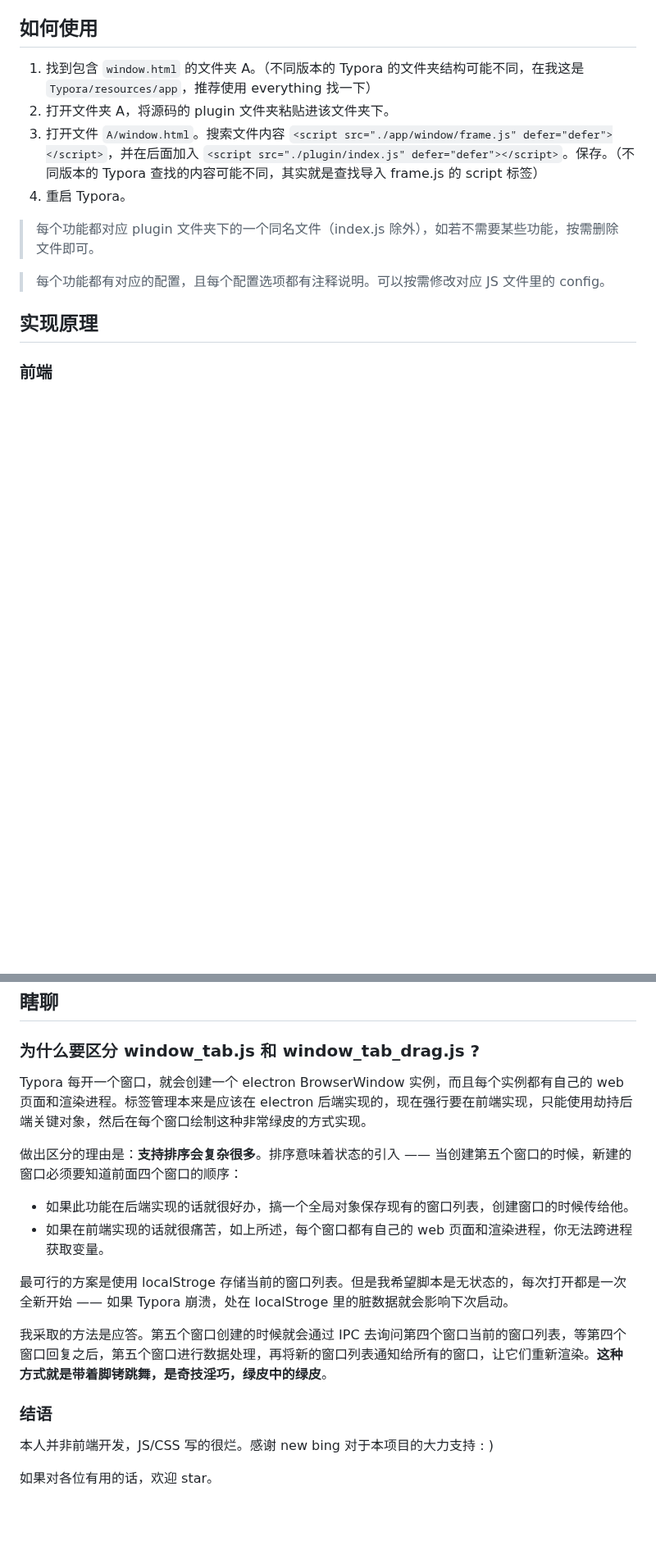
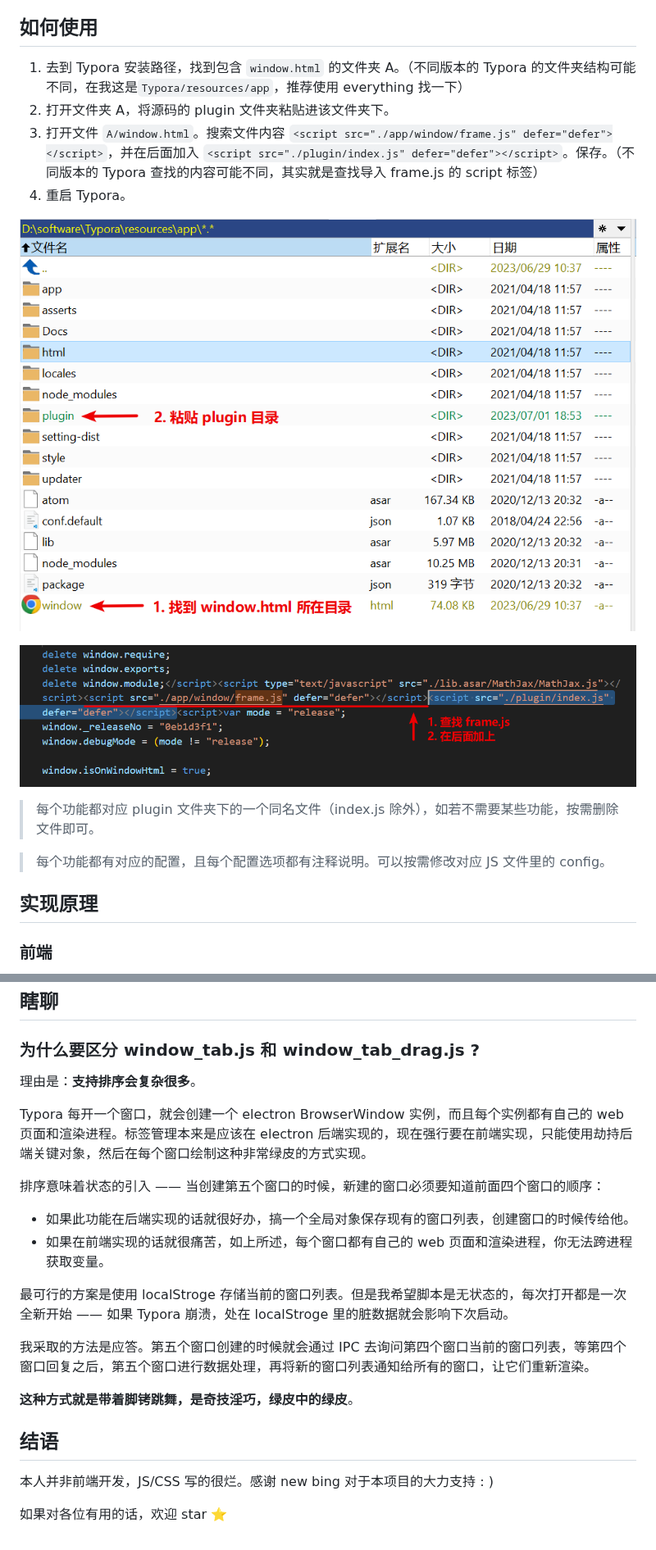
Before and after one commit to obgnail/typora_plugin, a Markdown page: README.md, 2 parts joined by grey strips. Shown at 82% size. Drawn GitHub-style; pictures changed too: assets/where_is_framejs.png (added), assets/where_is_windowhtml.png (added); blank space fills up the shorter version.

```diff
--- a/README.md
+++ b/README.md
@@ -19,10 +19,14 @@
 
 ## 如何使用
 
-1. 找到包含 `window.html` 的文件夹 A。（不同版本的 Typora 的文件夹结构可能不同，在我这是`Typora/resources/app`，推荐使用 everything 找一下）
+1. 去到 Typora 安装路径，找到包含 `window.html` 的文件夹 A。（不同版本的 Typora 的文件夹结构可能不同，在我这是`Typora/resources/app`，推荐使用 everything 找一下）
 2. 打开文件夹 A，将源码的 plugin 文件夹粘贴进该文件夹下。
 3. 打开文件 `A/window.html`。搜索文件内容 `<script src="./app/window/frame.js" defer="defer"></script>`，并在后面加入 `<script src="./plugin/index.js" defer="defer"></script>`。保存。（不同版本的 Typora 查找的内容可能不同，其实就是查找导入 frame.js 的 script 标签）
 4. 重启 Typora。
+
+![where_is_windowhtml](assets/where_is_windowhtml.png)
+
+![where_is_framejs](assets/where_is_framejs.png)
 
 > 每个功能都对应 plugin 文件夹下的一个同名文件（index.js 除外），如若不需要某些功能，按需删除文件即可。
 
@@ -124,21 +128,25 @@ ctrl+鼠标拖动，修改表格的行高列宽。
 
 ### 为什么要区分 window_tab.js 和 window_tab_drag.js ?
 
+理由是：**支持排序会复杂很多**。
+
 Typora 每开一个窗口，就会创建一个 electron BrowserWindow 实例，而且每个实例都有自己的 web 页面和渲染进程。标签管理本来是应该在 electron 后端实现的，现在强行要在前端实现，只能使用劫持后端关键对象，然后在每个窗口绘制这种非常绿皮的方式实现。
 
-做出区分的理由是：**支持排序会复杂很多**。排序意味着状态的引入 —— 当创建第五个窗口的时候，新建的窗口必须要知道前面四个窗口的顺序：
+排序意味着状态的引入 —— 当创建第五个窗口的时候，新建的窗口必须要知道前面四个窗口的顺序：
 
 - 如果此功能在后端实现的话就很好办，搞一个全局对象保存现有的窗口列表，创建窗口的时候传给他。
 - 如果在前端实现的话就很痛苦，如上所述，每个窗口都有自己的 web 页面和渲染进程，你无法跨进程获取变量。
 
 最可行的方案是使用 localStroge 存储当前的窗口列表。但是我希望脚本是无状态的，每次打开都是一次全新开始 —— 如果 Typora 崩溃，处在 localStroge 里的脏数据就会影响下次启动。
 
-我采取的方法是应答。第五个窗口创建的时候就会通过 IPC 去询问第四个窗口当前的窗口列表，等第四个窗口回复之后，第五个窗口进行数据处理，再将新的窗口列表通知给所有的窗口，让它们重新渲染。**这种方式就是带着脚铐跳舞，是奇技淫巧，绿皮中的绿皮**。
+我采取的方法是应答。第五个窗口创建的时候就会通过 IPC 去询问第四个窗口当前的窗口列表，等第四个窗口回复之后，第五个窗口进行数据处理，再将新的窗口列表通知给所有的窗口，让它们重新渲染。
+
+**这种方式就是带着脚铐跳舞，是奇技淫巧，绿皮中的绿皮**。
 
 
 
-### 结语
+## 结语
 
 本人并非前端开发，JS/CSS 写的很烂。感谢 new bing 对于本项目的大力支持 : )
 
-如果对各位有用的话，欢迎 star。
+如果对各位有用的话，欢迎 star ⭐
```
